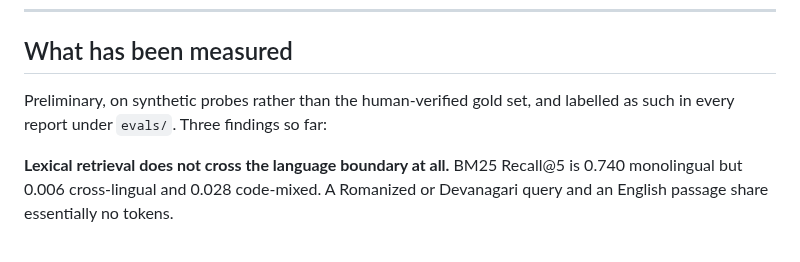
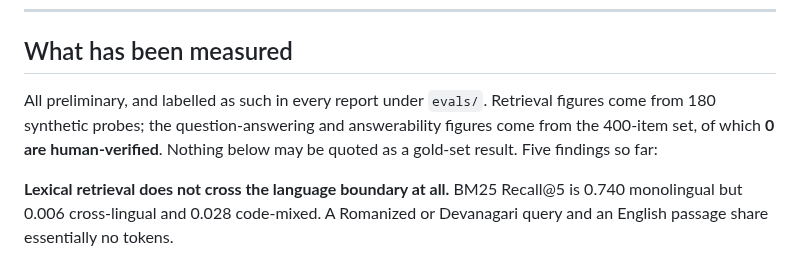
Before and after one commit to dhruvv1402/IndicRAG-QA, a Markdown page: README.md, the part around the change. Drawn GitHub-style.

Commit message:
Correct the README's finding count and provenance
It said 'three findings' and listed five, and described everything as
measured on synthetic probes when Modules 4 and 5 come from the 400-item
set instead. Two different bases with two different caveats, and the
stronger one -- that none of those items is verified -- was the one left
out.

```diff
--- a/README.md
+++ b/README.md
@@ -84,8 +84,10 @@ what is committed under `evals/` is byte-identical to what was shown.
 
 ## What has been measured
 
-Preliminary, on synthetic probes rather than the human-verified gold set, and
-labelled as such in every report under `evals/`. Three findings so far:
+All preliminary, and labelled as such in every report under `evals/`. Retrieval
+figures come from 180 synthetic probes; the question-answering and answerability
+figures come from the 400-item set, of which **0 are human-verified**. Nothing
+below may be quoted as a gold-set result. Five findings so far:
 
 **Lexical retrieval does not cross the language boundary at all.** BM25 Recall@5
 is 0.740 monolingual but 0.006 cross-lingual and 0.028 code-mixed. A Romanized or
```
